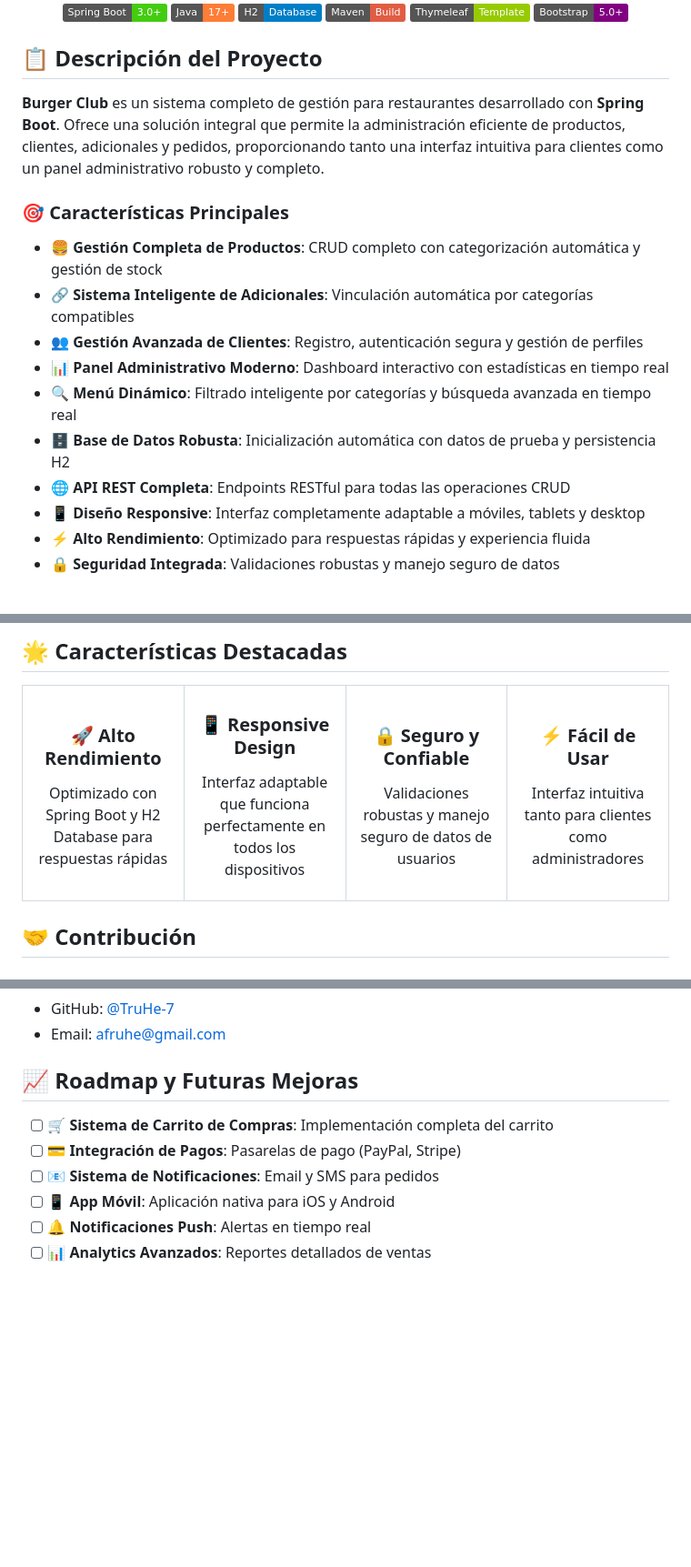
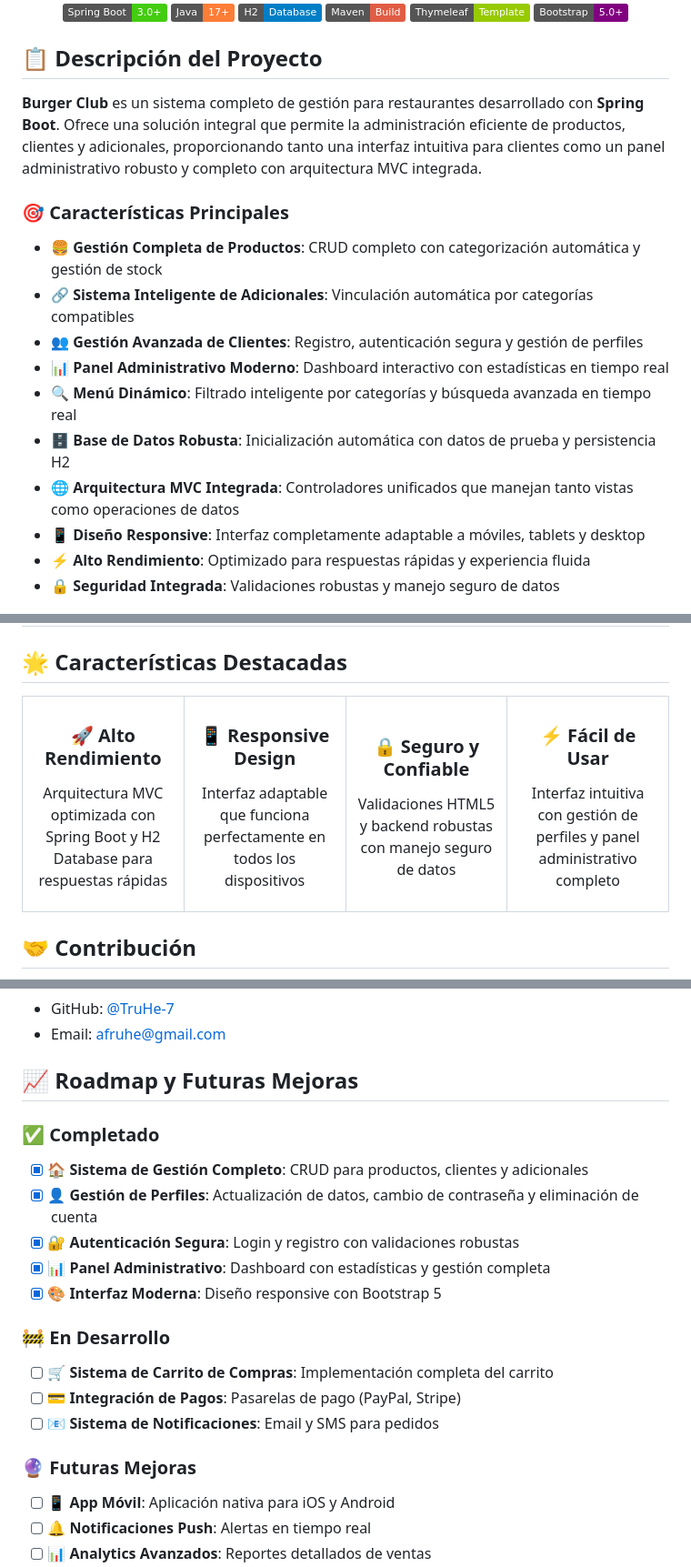
Before and after one commit to Santos-Arellano/website_for_restaurant, a Markdown page: README.md, 3 parts joined by grey strips. Shown: that part at 91% size. GitHub-like rendering; badges without logos; blank space fills up the shorter version.

```diff
--- a/README.md
+++ b/README.md
@@ -19,7 +19,7 @@
 
 ## 📋 Descripción del Proyecto
 
-**Burger Club** es un sistema completo de gestión para restaurantes desarrollado con **Spring Boot**. Ofrece una solución integral que permite la administración eficiente de productos, clientes, adicionales y pedidos, proporcionando tanto una interfaz intuitiva para clientes como un panel administrativo robusto y completo.
+**Burger Club** es un sistema completo de gestión para restaurantes desarrollado con **Spring Boot**. Ofrece una solución integral que permite la administración eficiente de productos, clientes y adicionales, proporcionando tanto una interfaz intuitiva para clientes como un panel administrativo robusto y completo con arquitectura MVC integrada.
 
 ### 🎯 Características Principales
 
@@ -29,7 +29,7 @@
 - 📊 **Panel Administrativo Moderno**: Dashboard interactivo con estadísticas en tiempo real
 - 🔍 **Menú Dinámico**: Filtrado inteligente por categorías y búsqueda avanzada en tiempo real
 - 🗄️ **Base de Datos Robusta**: Inicialización automática con datos de prueba y persistencia H2
-- 🌐 **API REST Completa**: Endpoints RESTful para todas las operaciones CRUD
+- 🌐 **Arquitectura MVC Integrada**: Controladores unificados que manejan tanto vistas como operaciones de datos
 - 📱 **Diseño Responsive**: Interfaz completamente adaptable a móviles, tablets y desktop
 - ⚡ **Alto Rendimiento**: Optimizado para respuestas rápidas y experiencia fluida
 - 🔒 **Seguridad Integrada**: Validaciones robustas y manejo seguro de datos
@@ -447,7 +459,7 @@ export DB_PASSWORD=
     <tr>
       <td align="center" width="25%">
         <h3>🚀 Alto Rendimiento</h3>
-        <p>Optimizado con Spring Boot y H2 Database para respuestas rápidas</p>
+        <p>Arquitectura MVC optimizada con Spring Boot y H2 Database para respuestas rápidas</p>
       </td>
       <td align="center" width="25%">
         <h3>📱 Responsive Design</h3>
@@ -455,11 +467,11 @@ export DB_PASSWORD=
       </td>
       <td align="center" width="25%">
         <h3>🔒 Seguro y Confiable</h3>
-        <p>Validaciones robustas y manejo seguro de datos de usuarios</p>
+        <p>Validaciones HTML5 y backend robustas con manejo seguro de datos</p>
       </td>
       <td align="center" width="25%">
         <h3>⚡ Fácil de Usar</h3>
-        <p>Interfaz intuitiva tanto para clientes como administradores</p>
+        <p>Interfaz intuitiva con gestión de perfiles y panel administrativo completo</p>
       </td>
     </tr>
   </table>
@@ -494,9 +506,19 @@ Este proyecto está bajo la Licencia MIT - ver el archivo [LICENSE](LICENSE) par
 
 ## 📈 Roadmap y Futuras Mejoras
 
+### ✅ Completado
+- [x] 🏠 **Sistema de Gestión Completo**: CRUD para productos, clientes y adicionales
+- [x] 👤 **Gestión de Perfiles**: Actualización de datos, cambio de contraseña y eliminación de cuenta
+- [x] 🔐 **Autenticación Segura**: Login y registro con validaciones robustas
+- [x] 📊 **Panel Administrativo**: Dashboard con estadísticas y gestión completa
+- [x] 🎨 **Interfaz Moderna**: Diseño responsive con Bootstrap 5
+
+### 🚧 En Desarrollo
 - [ ] 🛒 **Sistema de Carrito de Compras**: Implementación completa del carrito
 - [ ] 💳 **Integración de Pagos**: Pasarelas de pago (PayPal, Stripe)
 - [ ] 📧 **Sistema de Notificaciones**: Email y SMS para pedidos
+
+### 🔮 Futuras Mejoras
 - [ ] 📱 **App Móvil**: Aplicación nativa para iOS y Android
 - [ ] 🔔 **Notificaciones Push**: Alertas en tiempo real
 - [ ] 📊 **Analytics Avanzados**: Reportes detallados de ventas
```
Also changed, not shown: other parts of README.md (+49 -37 lines).
